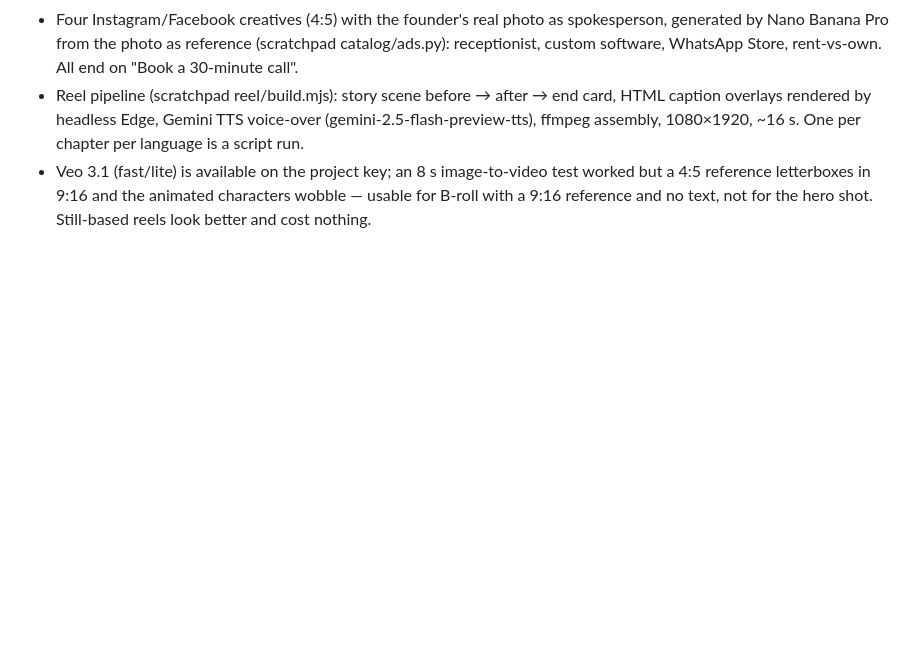
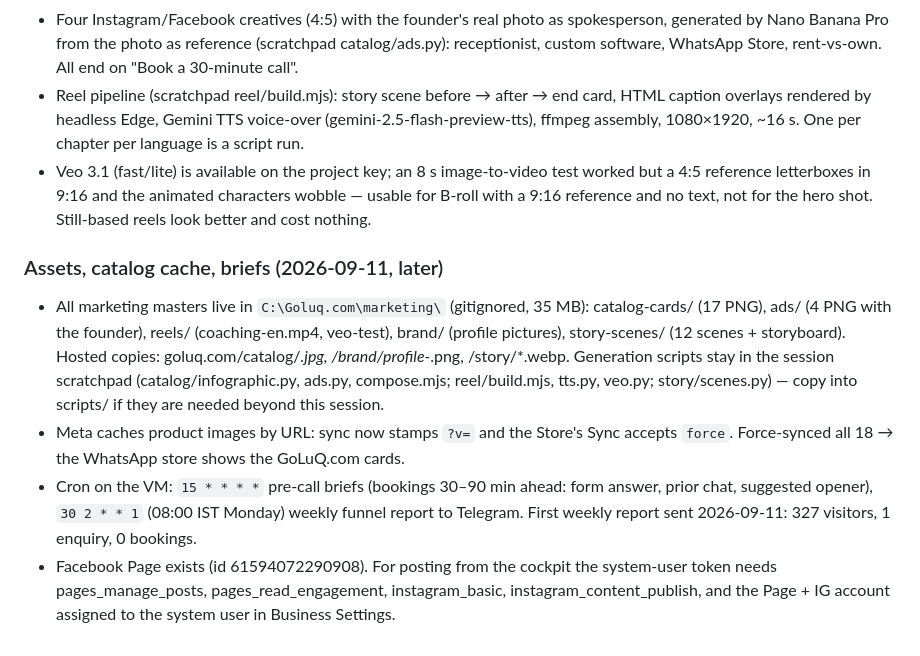
Before and after one commit to kumar26dushyant-lab/goluq-staffing, a Markdown page: docs/MASTER.md, the part around the change. Rendered like a GitHub page; blank space fills up the shorter version.

Commit message:
docs: asset locations, catalog cache fix, briefs cron
Co-Authored-By: Claude Fable 5.1 <noreply@anthropic.com>

```diff
--- a/docs/MASTER.md
+++ b/docs/MASTER.md
@@ -578,3 +578,24 @@ the fact stops believing every other term.
   test worked but a 4:5 reference letterboxes in 9:16 and the animated
   characters wobble — usable for B-roll with a 9:16 reference and no text,
   not for the hero shot. Still-based reels look better and cost nothing.
+
+### Assets, catalog cache, briefs (2026-09-11, later)
+- All marketing masters live in `C:\Goluq.com\marketing\` (gitignored, 35 MB):
+  catalog-cards/ (17 PNG), ads/ (4 PNG with the founder), reels/
+  (coaching-en.mp4, veo-test), brand/ (profile pictures), story-scenes/
+  (12 scenes + storyboard). Hosted copies: goluq.com/catalog/*.jpg,
+  /brand/profile-*.png, /story/*.webp. Generation scripts stay in the session
+  scratchpad (catalog/infographic.py, ads.py, compose.mjs; reel/build.mjs,
+  tts.py, veo.py; story/scenes.py) — copy into scripts/ if they are needed
+  beyond this session.
+- Meta caches product images by URL: sync now stamps `?v=` and the Store's
+  Sync accepts `force`. Force-synced all 18 → the WhatsApp store shows the
+  GoLuQ.com cards.
+- Cron on the VM: `15 * * * *` pre-call briefs (bookings 30–90 min ahead:
+  form answer, prior chat, suggested opener), `30 2 * * 1` (08:00 IST Monday)
+  weekly funnel report to Telegram. First weekly report sent 2026-09-11:
+  327 visitors, 1 enquiry, 0 bookings.
+- Facebook Page exists (id 61594072290908). For posting from the cockpit the
+  system-user token needs pages_manage_posts, pages_read_engagement,
+  instagram_basic, instagram_content_publish, and the Page + IG account
+  assigned to the system user in Business Settings.
```
